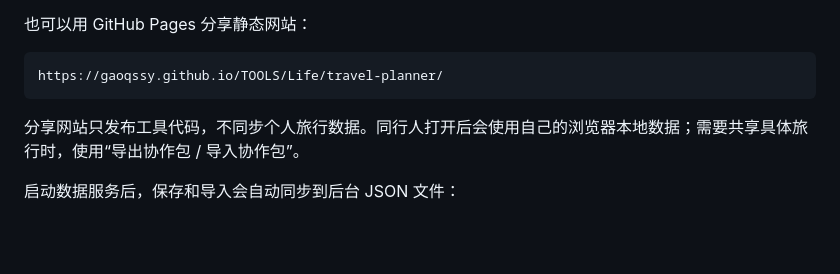
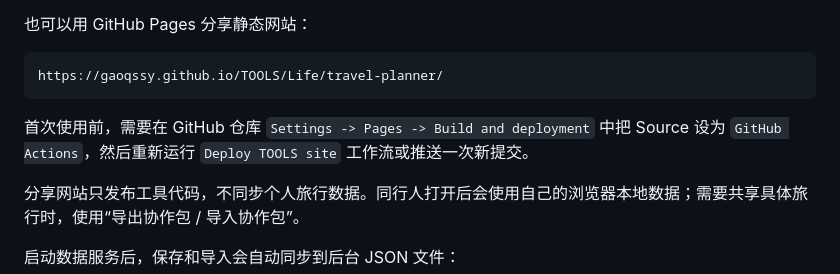
Before and after one commit to gaoqssy/TOOLS, a Markdown page: Life/travel-planner/README.md, the part around the change. Drawn GitHub-style; blank space fills up the shorter version.

Commit message:
Document travel planner Pages setup

````diff
--- a/Life/travel-planner/README.md
+++ b/Life/travel-planner/README.md
@@ -24,6 +24,8 @@ http://127.0.0.1:8788/
 ```text
 https://gaoqssy.github.io/TOOLS/Life/travel-planner/
 ```
+
+首次使用前，需要在 GitHub 仓库 `Settings -> Pages -> Build and deployment` 中把 Source 设为 `GitHub Actions`，然后重新运行 `Deploy TOOLS site` 工作流或推送一次新提交。
 
 分享网站只发布工具代码，不同步个人旅行数据。同行人打开后会使用自己的浏览器本地数据；需要共享具体旅行时，使用“导出协作包 / 导入协作包”。
 
````
